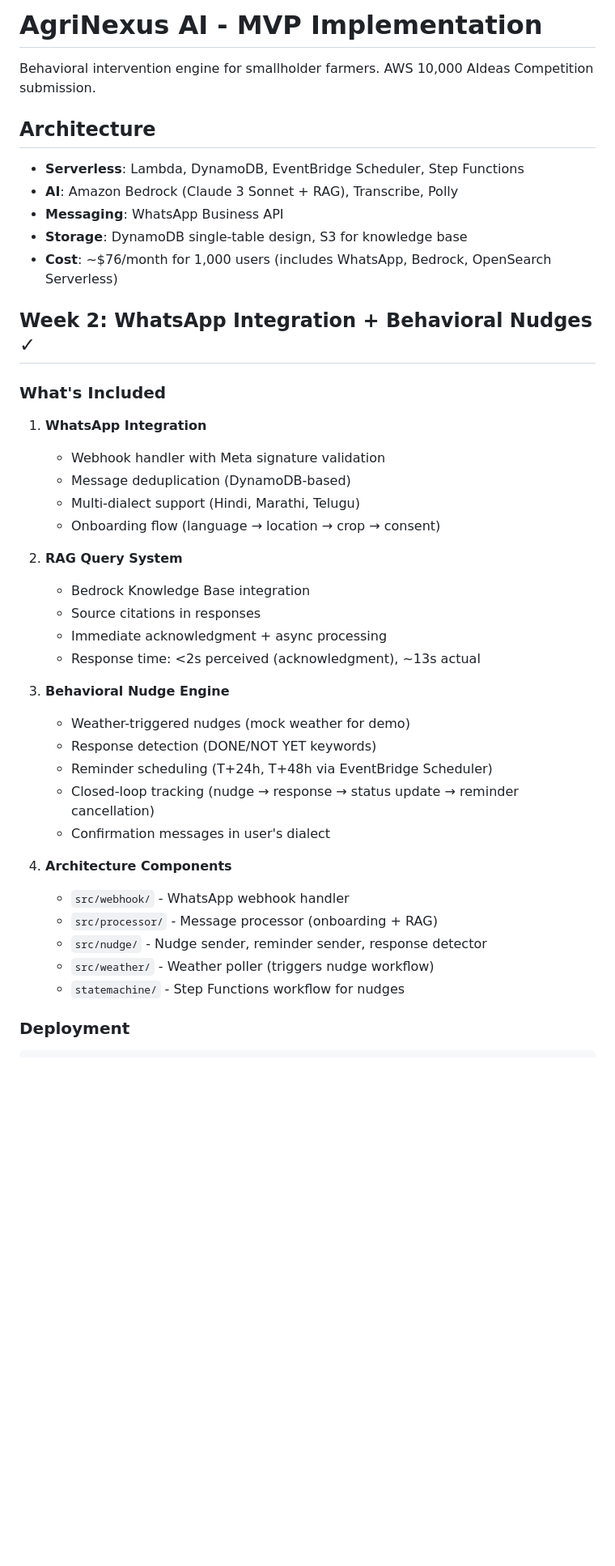
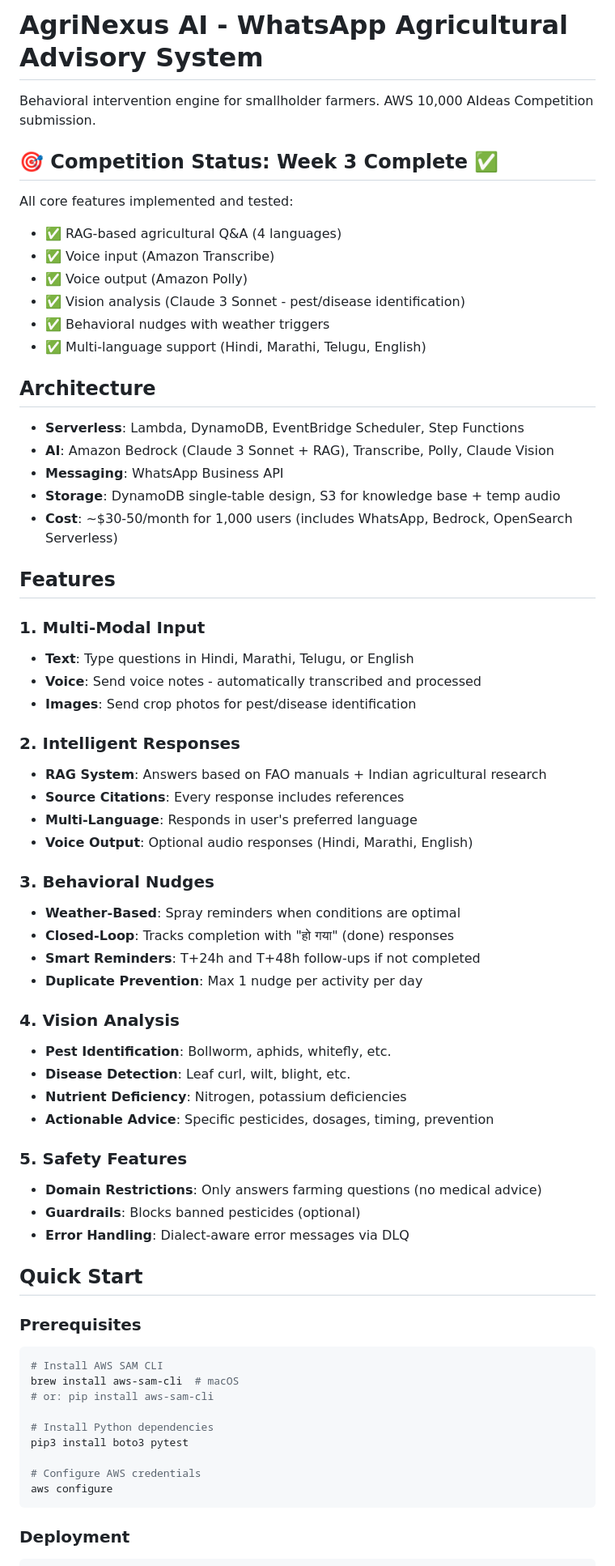
Before and after one commit to prasadt1/agrinexus-ai, a Markdown page: README.md, the part around one of its changes. Shown at 81% size. GitHub-like rendering; blank space fills up the shorter version.

````diff
--- a/README.md
+++ b/README.md
@@ -1,44 +1,70 @@
-# AgriNexus AI - MVP Implementation
+# AgriNexus AI - WhatsApp Agricultural Advisory System
 
 Behavioral intervention engine for smallholder farmers. AWS 10,000 AIdeas Competition submission.
+
+## 🎯 Competition Status: Week 3 Complete ✅
+
+All core features implemented and tested:
+- ✅ RAG-based agricultural Q&A (4 languages)
+- ✅ Voice input (Amazon Transcribe)
+- ✅ Voice output (Amazon Polly)
+- ✅ Vision analysis (Claude 3 Sonnet - pest/disease identification)
+- ✅ Behavioral nudges with weather triggers
+- ✅ Multi-language support (Hindi, Marathi, Telugu, English)
 
 ## Architecture
 
 - **Serverless**: Lambda, DynamoDB, EventBridge Scheduler, Step Functions
-- **AI**: Amazon Bedrock (Claude 3 Sonnet + RAG), Transcribe, Polly
+- **AI**: Amazon Bedrock (Claude 3 Sonnet + RAG), Transcribe, Polly, Claude Vision
 - **Messaging**: WhatsApp Business API
-- **Storage**: DynamoDB single-table design, S3 for knowledge base
-- **Cost**: ~$76/month for 1,000 users (includes WhatsApp, Bedrock, OpenSearch Serverless)
+- **Storage**: DynamoDB single-table design, S3 for knowledge base + temp audio
+- **Cost**: ~$30-50/month for 1,000 users (includes WhatsApp, Bedrock, OpenSearch Serverless)
 
-## Week 2: WhatsApp Integration + Behavioral Nudges ✓
+## Features
 
-### What's Included
+### 1. Multi-Modal Input
+- **Text**: Type questions in Hindi, Marathi, Telugu, or English
+- **Voice**: Send voice notes - automatically transcribed and processed
+- **Images**: Send crop photos for pest/disease identification
 
-1. **WhatsApp Integration**
-   - Webhook handler with Meta signature validation
-   - Message deduplication (DynamoDB-based)
-   - Multi-dialect support (Hindi, Marathi, Telugu)
-   - Onboarding flow (language → location → crop → consent)
+### 2. Intelligent Responses
+- **RAG System**: Answers based on FAO manuals + Indian agricultural research
+- **Source Citations**: Every response includes references
+- **Multi-Language**: Responds in user's preferred language
+- **Voice Output**: Optional audio responses (Hindi, Marathi, English)
 
-2. **RAG Query System**
-   - Bedrock Knowledge Base integration
-   - Source citations in responses
-   - Immediate acknowledgment + async processing
-   - Response time: <2s perceived (acknowledgment), ~13s actual
+### 3. Behavioral Nudges
+- **Weather-Based**: Spray reminders when conditions are optimal
+- **Closed-Loop**: Tracks completion with "हो गया" (done) responses
+- **Smart Reminders**: T+24h and T+48h follow-ups if not completed
+- **Duplicate Prevention**: Max 1 nudge per activity per day
 
-3. **Behavioral Nudge Engine**
-   - Weather-triggered nudges (mock weather for demo)
-   - Response detection (DONE/NOT YET keywords)
-   - Reminder scheduling (T+24h, T+48h via EventBridge Scheduler)
-   - Closed-loop tracking (nudge → response → status update → reminder cancellation)
-   - Confirmation messages in user's dialect
+### 4. Vision Analysis
+- **Pest Identification**: Bollworm, aphids, whitefly, etc.
+- **Disease Detection**: Leaf curl, wilt, blight, etc.
+- **Nutrient Deficiency**: Nitrogen, potassium deficiencies
+- **Actionable Advice**: Specific pesticides, dosages, timing, prevention
 
-4. **Architecture Components**
-   - `src/webhook/` - WhatsApp webhook handler
-   - `src/processor/` - Message processor (onboarding + RAG)
-   - `src/nudge/` - Nudge sender, reminder sender, response detector
-   - `src/weather/` - Weather poller (triggers nudge workflow)
-   - `statemachine/` - Step Functions workflow for nudges
+### 5. Safety Features
+- **Domain Restrictions**: Only answers farming questions (no medical advice)
+- **Guardrails**: Blocks banned pesticides (optional)
+- **Error Handling**: Dialect-aware error messages via DLQ
+
+## Quick Start
+
+### Prerequisites
+
+```bash
+# Install AWS SAM CLI
+brew install aws-sam-cli  # macOS
+# or: pip install aws-sam-cli
+
+# Install Python dependencies
+pip3 install boto3 pytest
+
+# Configure AWS credentials
+aws configure
+```
 
 ### Deployment
 
````
Also changed, not shown: other parts of README.md (+198 -341 lines).
